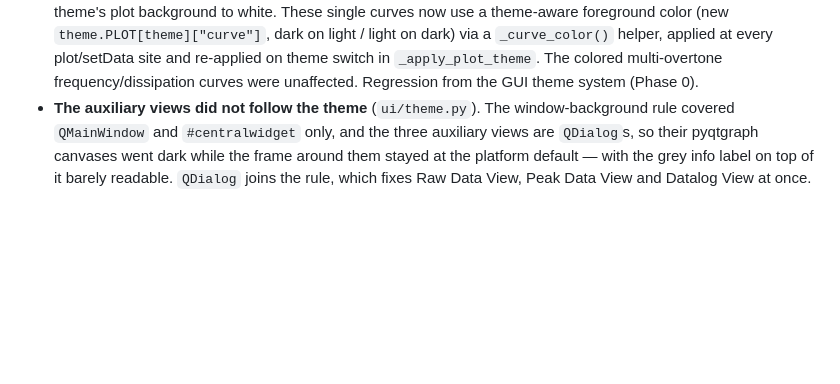
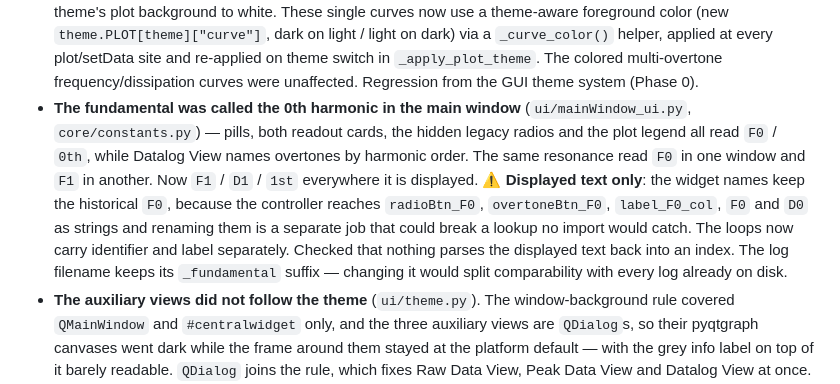
Before and after one commit to openQCM/openqcm-next, a Markdown page: CHANGELOG.md, the part around the change. GitHub-like rendering; blank space fills up the shorter version.

Commit message:
docs: record the harmonic-numbering fix
Co-Authored-By: Claude Opus 5 <noreply@anthropic.com>

```diff
--- a/CHANGELOG.md
+++ b/CHANGELOG.md
@@ -490,6 +490,16 @@ Conventional Commits. Versions are marked by Git tags.
   light / light on dark) via a `_curve_color()` helper, applied at every plot/setData site and
   re-applied on theme switch in `_apply_plot_theme`. The colored multi-overtone
   frequency/dissipation curves were unaffected. Regression from the GUI theme system (Phase 0).
+- **The fundamental was called the 0th harmonic in the main window** (`ui/mainWindow_ui.py`,
+  `core/constants.py`) — pills, both readout cards, the hidden legacy radios and the plot legend all
+  read `F0` / `0th`, while Datalog View names overtones by harmonic order. The same resonance read
+  `F0` in one window and `F1` in another. Now `F1` / `D1` / `1st` everywhere it is displayed.
+  ⚠️ **Displayed text only**: the widget names keep the historical `F0`, because the controller reaches
+  `radioBtn_F0`, `overtoneBtn_F0`, `label_F0_col`, `F0` and `D0` as strings and renaming them is a
+  separate job that could break a lookup no import would catch. The loops now carry identifier and
+  label separately. Checked that nothing parses the displayed text back into an index. The log
+  filename keeps its `_fundamental` suffix — changing it would split comparability with every log
+  already on disk.
 - **The auxiliary views did not follow the theme** (`ui/theme.py`). The window-background rule
   covered `QMainWindow` and `#centralwidget` only, and the three auxiliary views are `QDialog`s, so
   their pyqtgraph canvases went dark while the frame around them stayed at the platform default —
```
